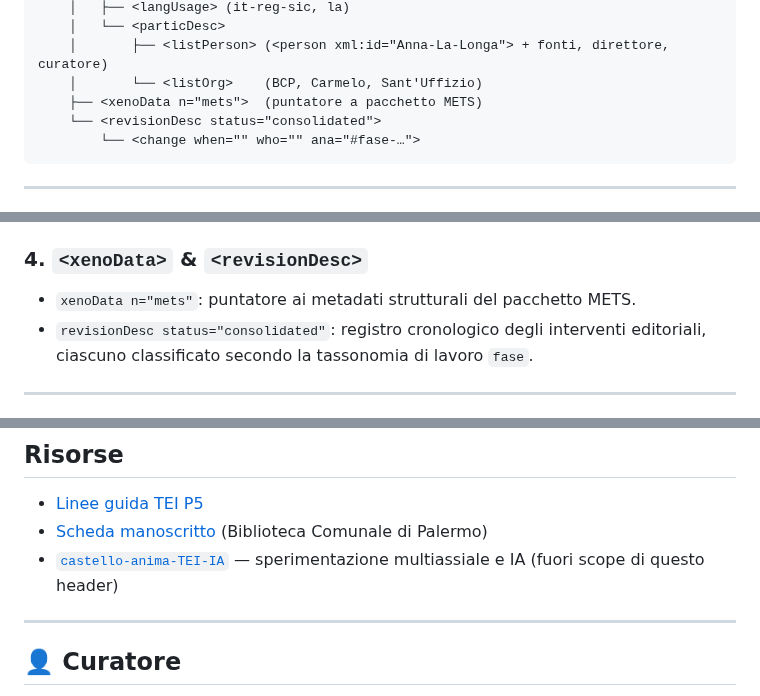
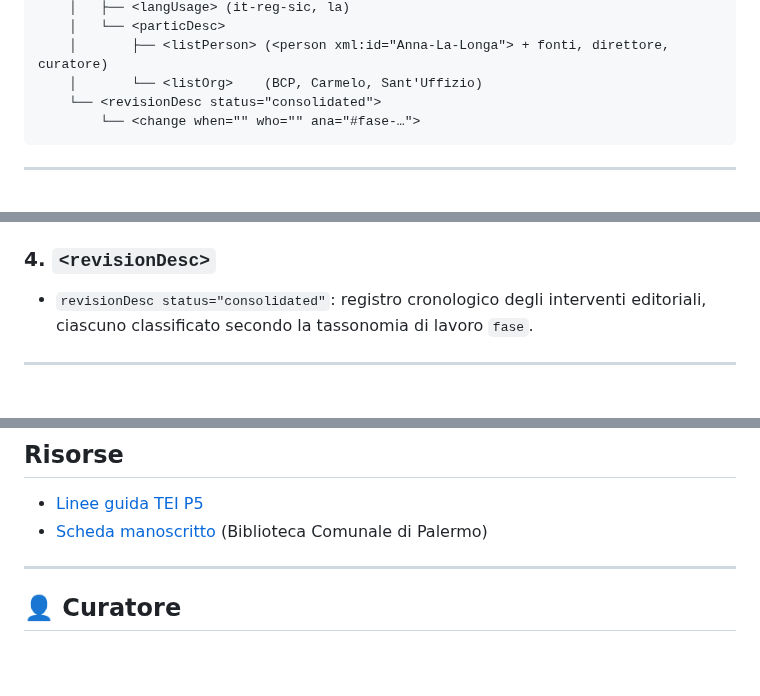
Before and after one commit to luciano-longo77/castello-dell-anima-edizione, a Markdown page: tei-model/header/README.md, 3 parts joined by grey strips. GitHub-like rendering; blank space fills up the shorter version.

Commit message:
Refactor README by removing xenoData section
Removed references to <xenoData> and updated section headings in the README.

````diff
--- a/tei-model/header/README.md
+++ b/tei-model/header/README.md
@@ -86,7 +86,6 @@ Questo file descrive il **modello del `teiHeader`**: non il testo trascritto cap
     │   └── <particDesc>
     │       ├── <listPerson> (<person xml:id="Anna-La-Longa"> + fonti, direttore, curatore)
     │       └── <listOrg>    (BCP, Carmelo, Sant'Uffizio)
-    ├── <xenoData n="mets">  (puntatore a pacchetto METS)
     └── <revisionDesc status="consolidated">
         └── <change when="" who="" ana="#fase-…">
 ```
@@ -133,8 +132,7 @@ Questo file descrive il **modello del `teiHeader`**: non il testo trascritto cap
 - **Persone (`listPerson`)**: autrice storica, fonti dottrinali (Ávila, Giovanni della Croce, Molinos), direttore spirituale, mano esterna, curatore.
 - **Organizzazioni (`listOrg`)**: Biblioteca Comunale di Palermo (`BCP`), Ordine del Carmelo (`Carmelo`), Sant'Uffizio (`SantUffizio`).
 
-### 4. `<xenoData>` & `<revisionDesc>`
-- `xenoData n="mets"`: puntatore ai metadati strutturali del pacchetto METS.
+### 4. `<revisionDesc>`
 - `revisionDesc status="consolidated"`: registro cronologico degli interventi editoriali, ciascuno classificato secondo la tassonomia di lavoro `fase`.
 
 ---
@@ -194,7 +192,6 @@ e consultabili solo in modalità off-line autorizzata.
 
 - [Linee guida TEI P5](https://tei-c.org/release/doc/tei-p5-doc/it/html/)
 - [Scheda manoscritto](https://opac.comune.palermo.it) (Biblioteca Comunale di Palermo)
-- [`castello-anima-TEI-IA`](https://github.com/luciano-longo77/castello-anima-TEI-IA) — sperimentazione multiassiale e IA (fuori scope di questo header)
 
 ---
 
````
